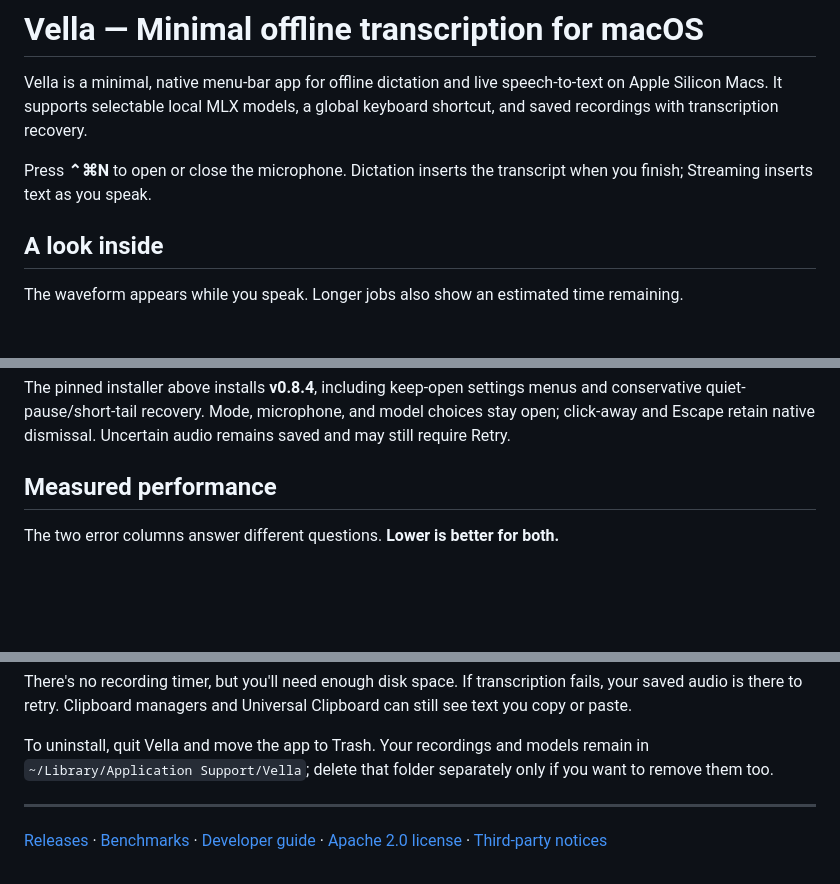
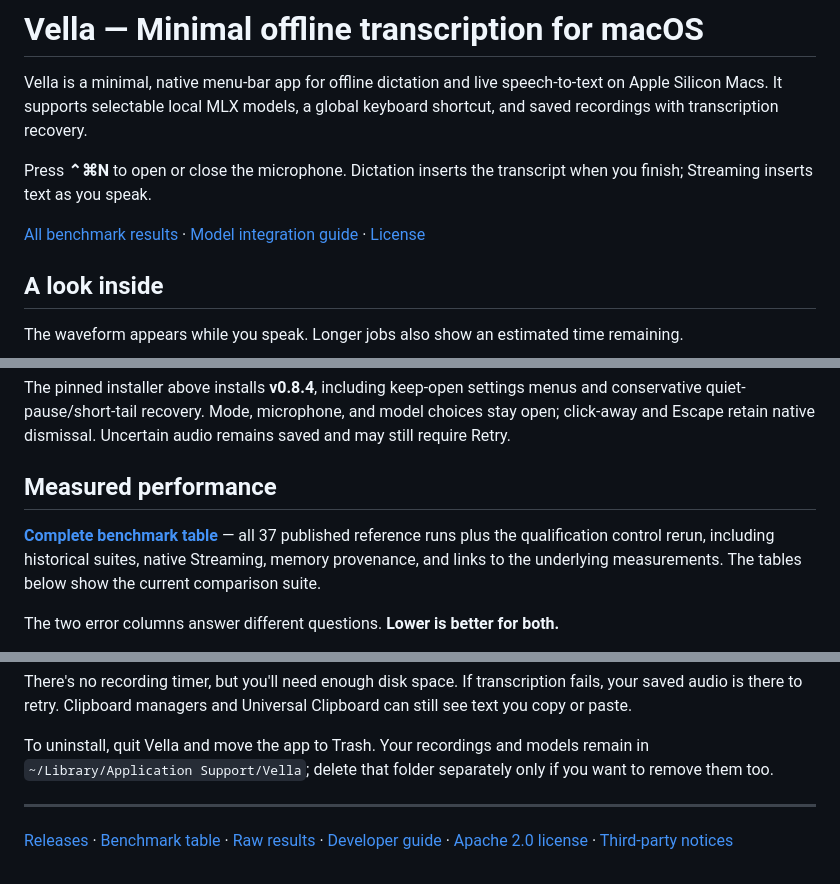
Before and after one commit to TobyNoSkillSon/Vella, a Markdown page: README.md, 3 parts joined by grey strips. GitHub-like rendering; blank space fills up the shorter version.

Commit message:
Document all published model benchmarks in one linked table

```diff
--- a/README.md
+++ b/README.md
@@ -5,6 +5,8 @@
 Vella is a minimal, native menu-bar app for offline dictation and live speech-to-text on Apple Silicon Macs. It supports selectable local MLX models, a global keyboard shortcut, and saved recordings with transcription recovery.
 
 Press **⌃⌘N** to open or close the microphone. Dictation inserts the transcript when you finish; Streaming inserts text as you speak.
+
+[All benchmark results](BENCHMARKS.md) · [Model integration guide](Resources/AGENT_GUIDE.md) · [License](LICENSE)
 
 ## A look inside
 
@@ -58,6 +60,8 @@ Each mode remembers its own model. Select the mode, open **Models**, then **Inst
 The pinned installer above installs **v0.8.4**, including keep-open settings menus and conservative quiet-pause/short-tail recovery. Mode, microphone, and model choices stay open; click-away and Escape retain native dismissal. Uncertain audio remains saved and may still require Retry.
 
 ## Measured performance
+
+**[Complete benchmark table](BENCHMARKS.md)** — all 37 published reference runs plus the qualification control rerun, including historical suites, native Streaming, memory provenance, and links to the underlying measurements. The tables below show the current comparison suite.
 
 The two error columns answer different questions. **Lower is better for both.**
 
@@ -129,4 +133,4 @@ To uninstall, quit Vella and move the app to Trash. Your recordings and models r
 
 ---
 
-[Releases](https://github.com/TobyNoSkillSon/Vella/releases) · [Benchmarks](Resources/ReferenceResults/) · [Developer guide](Resources/AGENT_GUIDE.md) · [Apache 2.0 license](LICENSE) · [Third-party notices](THIRD_PARTY_NOTICES.md)
+[Releases](https://github.com/TobyNoSkillSon/Vella/releases) · [Benchmark table](BENCHMARKS.md) · [Raw results](Resources/ReferenceResults/) · [Developer guide](Resources/AGENT_GUIDE.md) · [Apache 2.0 license](LICENSE) · [Third-party notices](THIRD_PARTY_NOTICES.md)
```
Also changed, not shown: BENCHMARKS.md (added, +90 -0 lines).
